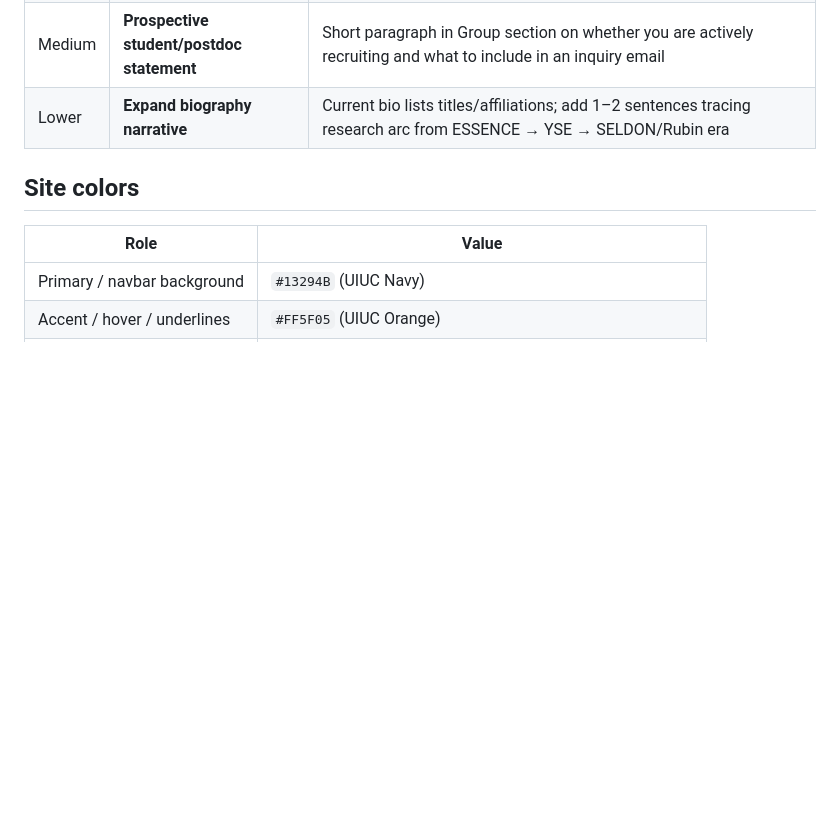
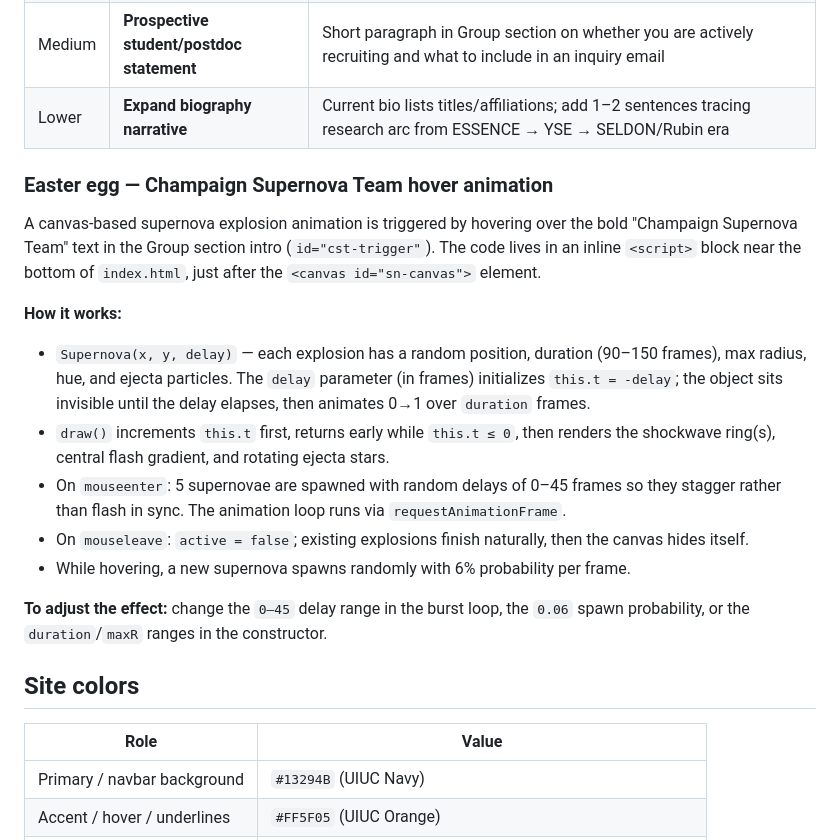
Before and after one commit to gnarayan/gnarayan.github.io, a Markdown page: CLAUDE.md, the part around the change. Drawn GitHub-style; blank space fills up the shorter version.

Commit message:
Update CLAUDE.md: document easter egg animation and staggered delay mechanism
Co-Authored-By: Claude Sonnet 4.6 <noreply@anthropic.com>

```diff
--- a/CLAUDE.md
+++ b/CLAUDE.md
@@ -218,6 +218,19 @@ The following content improvements were identified in a review on 2026-03-15, pr
 | Medium | **Prospective student/postdoc statement** | Short paragraph in Group section on whether you are actively recruiting and what to include in an inquiry email |
 | Lower | **Expand biography narrative** | Current bio lists titles/affiliations; add 1–2 sentences tracing research arc from ESSENCE → YSE → SELDON/Rubin era |
 
+### Easter egg — Champaign Supernova Team hover animation
+
+A canvas-based supernova explosion animation is triggered by hovering over the bold "Champaign Supernova Team" text in the Group section intro (`id="cst-trigger"`). The code lives in an inline `<script>` block near the bottom of `index.html`, just after the `<canvas id="sn-canvas">` element.
+
+**How it works:**
+- `Supernova(x, y, delay)` — each explosion has a random position, duration (90–150 frames), max radius, hue, and ejecta particles. The `delay` parameter (in frames) initializes `this.t = -delay`; the object sits invisible until the delay elapses, then animates 0→1 over `duration` frames.
+- `draw()` increments `this.t` first, returns early while `this.t ≤ 0`, then renders the shockwave ring(s), central flash gradient, and rotating ejecta stars.
+- On `mouseenter`: 5 supernovae are spawned with random delays of 0–45 frames so they stagger rather than flash in sync. The animation loop runs via `requestAnimationFrame`.
+- On `mouseleave`: `active = false`; existing explosions finish naturally, then the canvas hides itself.
+- While hovering, a new supernova spawns randomly with 6% probability per frame.
+
+**To adjust the effect:** change the `0–45` delay range in the burst loop, the `0.06` spawn probability, or the `duration`/`maxR` ranges in the constructor.
+
 ## Site colors
 
 | Role | Value |
```
